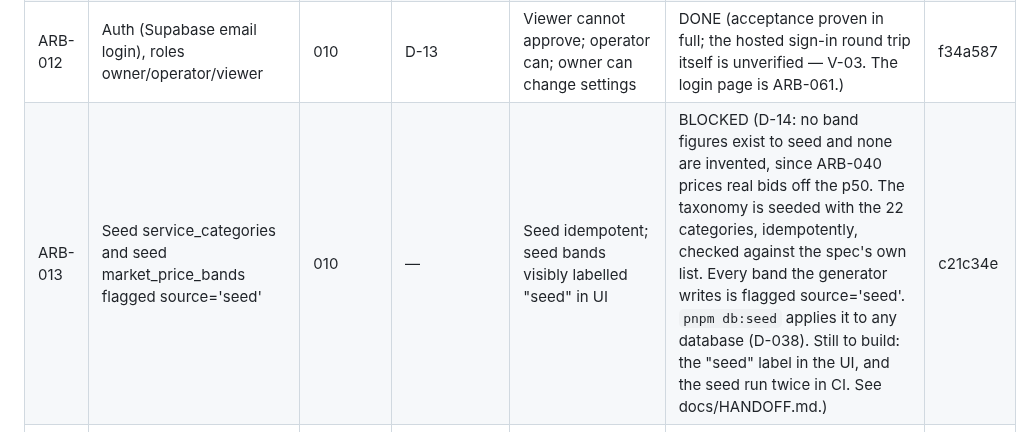
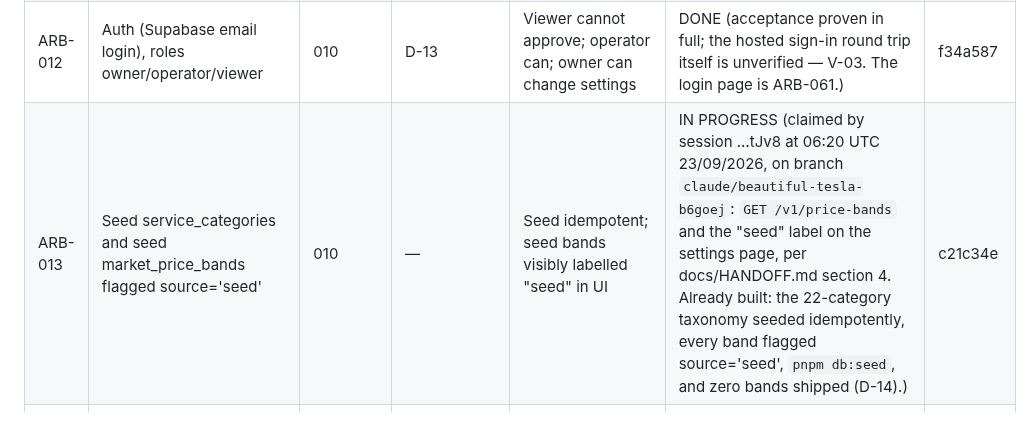
Before and after one commit to logiagenesis/bpomax, a Markdown page: docs/04-PROJECT-BOARD.md, the part around the change. Drawn GitHub-style.

Commit message:
ARB-013: claim on the board before work starts
Co-Authored-By: Claude Opus 5.5 <noreply@anthropic.com>
Claude-Session: https://claude.ai/code/session_01YBQpZVTssMJf4GkARjtJv8

```diff
--- a/docs/04-PROJECT-BOARD.md
+++ b/docs/04-PROJECT-BOARD.md
@@ -23,7 +23,7 @@ Blocker references point to 02-BLOCKERS.md.
 | ARB-010 | Supabase migrations: tenancy, marketplace, money, events, settings tables per 01-D | 004 | B-06, D-05 | `pnpm db:reset` applies cleanly; generated types committed | IN PROGRESS (claimed by session …tJv8 at 06:17 UTC 23/09/2026, on branch `claude/beautiful-tesla-b6goej`: `pnpm db:reset` and a second `pnpm db:seed` in CI's compose job, per docs/HANDOFF.md section 4) | 8c9c8fa |
 | ARB-011 | RLS policies on every table + tests proving cross-org read/write is denied | 010 | — | Test suite shows denial for other org on every table | DONE | ecfc49e |
 | ARB-012 | Auth (Supabase email login), roles owner/operator/viewer | 010 | D-13 | Viewer cannot approve; operator can; owner can change settings | DONE (acceptance proven in full; the hosted sign-in round trip itself is unverified — V-03. The login page is ARB-061.) | f34a587 |
-| ARB-013 | Seed service_categories and seed market_price_bands flagged source='seed' | 010 | — | Seed idempotent; seed bands visibly labelled "seed" in UI | BLOCKED (D-14: no band figures exist to seed and none are invented, since ARB-040 prices real bids off the p50. The taxonomy is seeded with the 22 categories, idempotently, checked against the spec's own list. Every band the generator writes is flagged source='seed'. `pnpm db:seed` applies it to any database (D-038). Still to build: the "seed" label in the UI, and the seed run twice in CI. See docs/HANDOFF.md.) | c21c34e |
+| ARB-013 | Seed service_categories and seed market_price_bands flagged source='seed' | 010 | — | Seed idempotent; seed bands visibly labelled "seed" in UI | IN PROGRESS (claimed by session …tJv8 at 06:20 UTC 23/09/2026, on branch `claude/beautiful-tesla-b6goej`: `GET /v1/price-bands` and the "seed" label on the settings page, per docs/HANDOFF.md section 4. Already built: the 22-category taxonomy seeded idempotently, every band flagged source='seed', `pnpm db:seed`, and zero bands shipped (D-14).) | c21c34e |
 | ARB-014 | events audit log writer + viewer API | 010 | — | Every state change in later tickets writes an event (verified by tests) | DONE (writer, reader and `GET /v1/events` built and tested; the "every state change" half is a standing obligation each later ticket carries, not something this one can close) | 8b18d29 |
 | ARB-015 | Data retention job and privacy notice page | 010 | T-06 | Retention period from T-06 enforced by scheduled job with test | BLOCKED (T-06: the period is a legal answer and is not guessed — `settings.retention_days` has no default and live mode is now refused without it. The job is built and tested: it stands down with no period, and with one it redacts closed, expired conversations only. The privacy notice needs T-06's text and ARB-060; no legal wording is invented here.) | 447e6a9 |
 | ARB-020 | Freelancer.com OAuth connect (sandbox first), encrypted token storage, one-account-per-identity rule | 012 | B-03, B-04 | Connect and disconnect work in sandbox; tokens encrypted at rest; second account for same identity rejected | BLOCKED (C-02: no Freelancer.com developer app or sandbox accounts, B-03/B-04) | |
```
